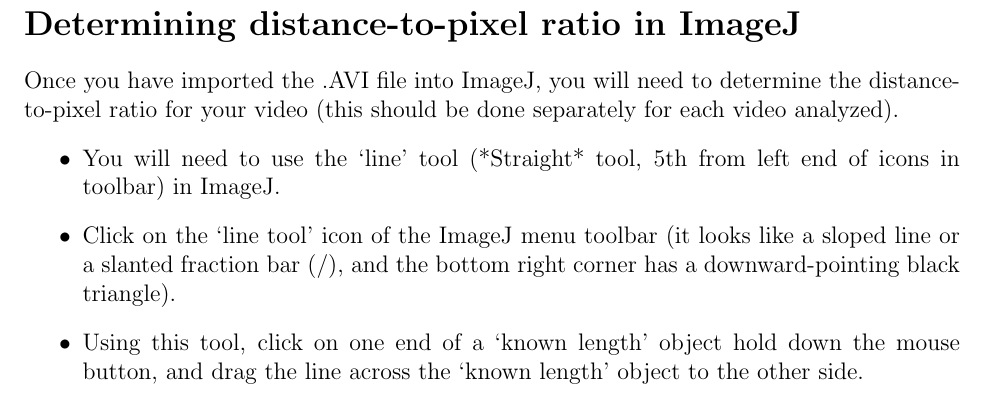
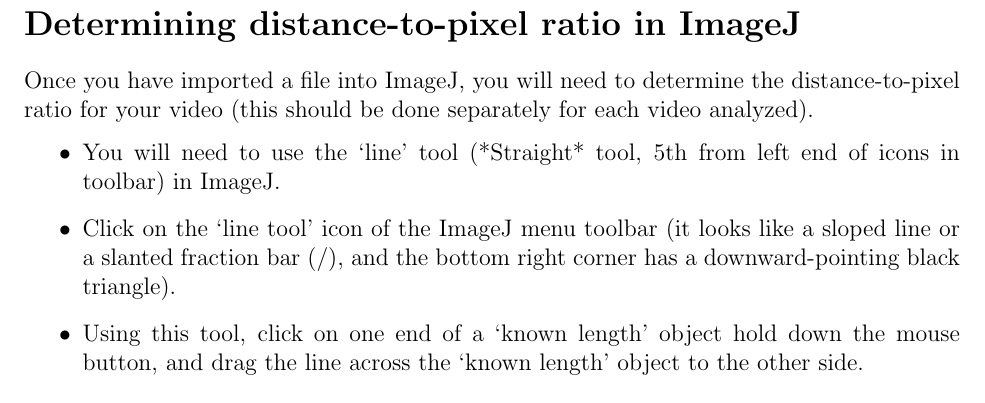
Before and after one commit to edwardlk/2131v2-Manual, a LaTeX thesis (main.tex, which reads imagej_intro.tex, video_capture.tex): part of page 37 of 58 before the commit and part of page 40 of 60 after it, cut so that both start at the same text. Compiled offline with pdfLaTeX.

Commit message:
move image scaling instructions

```diff
--- a/imagej_intro.tex
+++ b/imagej_intro.tex
@@ -28,6 +28,16 @@
 \item If you are an image analysis/processing junkie, you may want to check out the PowerPoint ``ImageJ, A Useful Tool for Image Processing and Analysis'' (\url{rsb.info.nih.gov/ij/docs/examples/IJ-M&M08.ppt}) created by Joel Sheffield of Temple University. This has lots of information and can give you a feel for the program. We will not use all of these functions in our labs, but it gives you a feel for what ImageJ can do.
 \item Check out the list below of some of the scientific poster presentations that were given at the recent ImageJ Conference in Luxembourg. Very cutting edge.
 \end{enumerate}
+
+\section*{Determining distance-to-pixel ratio in ImageJ}
+Once you have imported a file into ImageJ, you will need to determine the distance-to-pixel ratio for your video (this should be done separately for each video analyzed).
+\begin{itemize}
+\item You will need to use the `line' tool (*Straight* tool, 5th from left end of icons in toolbar) in ImageJ.
+\item Click on the `line tool' icon of the ImageJ menu toolbar (it looks like a sloped line or a slanted fraction bar (/), and the bottom right corner has a downward-pointing black triangle).
+\item Using this tool, click on one end of a `known length’ object hold down the mouse button, and drag the line across the `known length’ object to the other side.
+\item Click `Analyze $>$ Set Scale...'. Edit `Known Distance' and `Unit of length'. Now that the scale is set, the rest of the measurements that you take will be reported in the entered units.
+\end{itemize}
+
 \section*{Selected List of Scientific Poster Presentations at the recent ImageJ Conference, Oct. 2012, Luxembourg}
 Links to learn more @ \url{http://imagejconf.tudor.lu/program/start}
 \begin{itemize}
--- a/video_capture.tex
+++ b/video_capture.tex
@@ -49,12 +49,3 @@
 \item Is the entire portion of motion in which we are interested visible in the video?
 \item Is the camera (perspective) stationary?
 \end{itemize}
-
-\section*{Determining distance-to-pixel ratio in ImageJ}
-Once you have imported the .AVI file into ImageJ, you will need to determine the distance-to-pixel ratio for your video (this should be done separately for each video analyzed).
-\begin{itemize}
-\item You will need to use the `line' tool (*Straight* tool, 5th from left end of icons in toolbar) in ImageJ.
-\item Click on the `line tool' icon of the ImageJ menu toolbar (it looks like a sloped line or a slanted fraction bar (/), and the bottom right corner has a downward-pointing black triangle).
-\item Using this tool, click on one end of a `known length’ object hold down the mouse button, and drag the line across the `known length’ object to the other side.
-\item Click `Analyze $>$ Set Scale...'. Edit `Known Distance' and `Unit of length'. Now that the scale is set, the rest of the measurements that you take will be reported in the entered units.
-\end{itemize}
```
